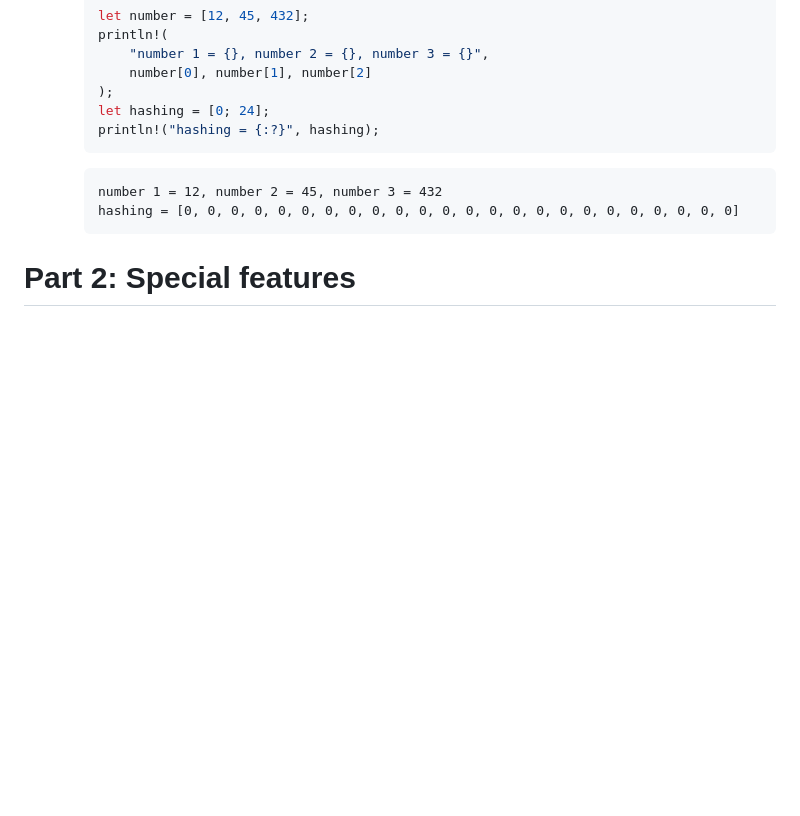
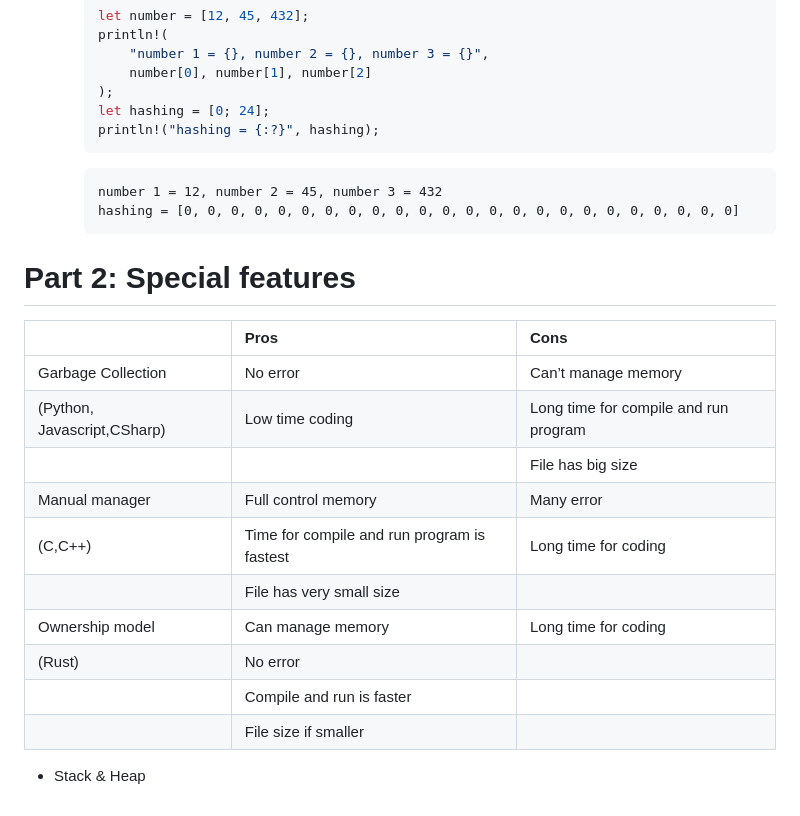
Before and after one commit to kienngynh/training, a Markdown page: rust/eamontech-course/rust-eamontech-course.md, the part around the change. Drawn GitHub-style; blank space fills up the shorter version.

Commit message:
quick update

````diff
--- a/rust/eamontech-course/rust-eamontech-course.md
+++ b/rust/eamontech-course/rust-eamontech-course.md
@@ -170,3 +170,18 @@ outer = 10
         ```
 
 # Part 2: Special features
+
+|                             | Pros                                        | Cons                                  |
+| --------------------------- | :------------------------------------------ | :------------------------------------ |
+| Garbage Collection          | No error                                    | Can’t manage memory                   |
+| (Python, Javascript,CSharp) | Low time coding                             | Long time for compile and run program |
+|                             |                                             | File has big size                     |
+| Manual manager              | Full control memory                         | Many error                            |
+| (C,C++)                     | Time for compile and run program is fastest | Long time for coding                  |
+|                             | File has very small size                    |                                       |
+| Ownership model             | Can manage memory                           | Long time for coding                  |
+| (Rust)                      | No error                                    |                                       |
+|                             | Compile and run is faster                   |                                       |
+|                             | File size if smaller                        |                                       |
+
+* Stack & Heap
````
